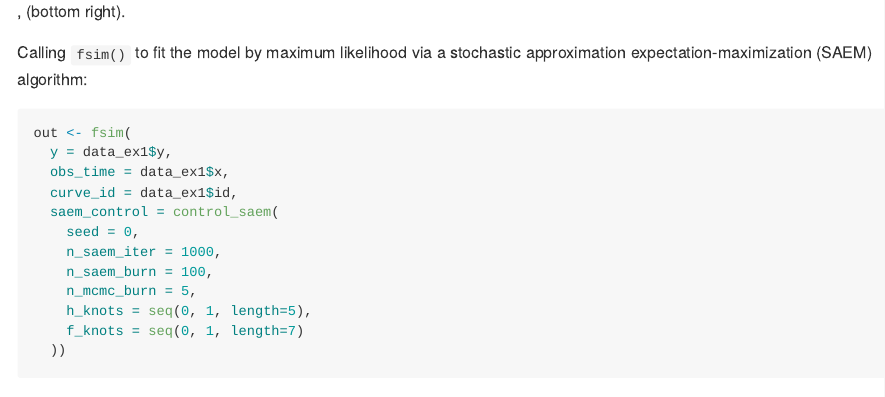
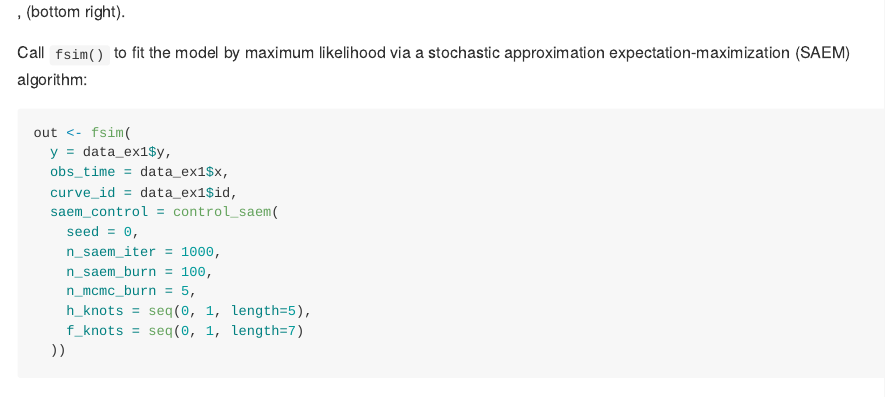
Before and after one commit to eric-f/mixedWarpedCurves2, an R Markdown document (README.Rmd): the page in a window 1100 px wide, from 6020 px down. Rendered offline with R 4.5, knitr and Pandoc, with nearby package versions; code that draws random numbers runs with fixed seeds of ours; some code elsewhere in the file could not run offline; badge pictures from the web are left out.

Commit message:
Minor edits to README

````diff
--- a/README.Rmd
+++ b/README.Rmd
@@ -113,7 +113,7 @@ ggplot(data_ex1) +
 ```
 The figures above show the base shape (top left), the observe curves (top right), the amplitude functions, $f_i$, (bottom left) and the warping functions, $h_i$, (bottom right).
 
-Calling `fsim()` to fit the model by maximum likelihood via a stochastic approximation expectation-maximization (SAEM) algorithm:
+Call `fsim()` to fit the model by maximum likelihood via a stochastic approximation expectation-maximization (SAEM) algorithm:
 ```{r example-1-saem, cache=FALSE}
 out <- fsim(
   y = data_ex1$y,
````
Also changed, not shown: 3 other files.
